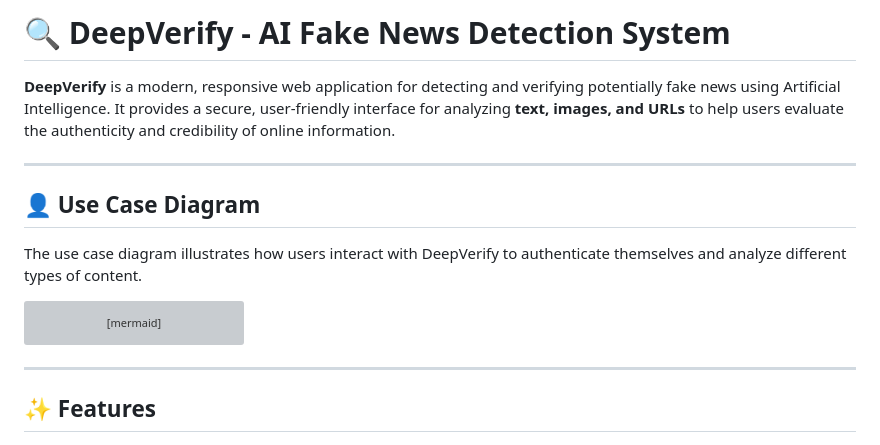
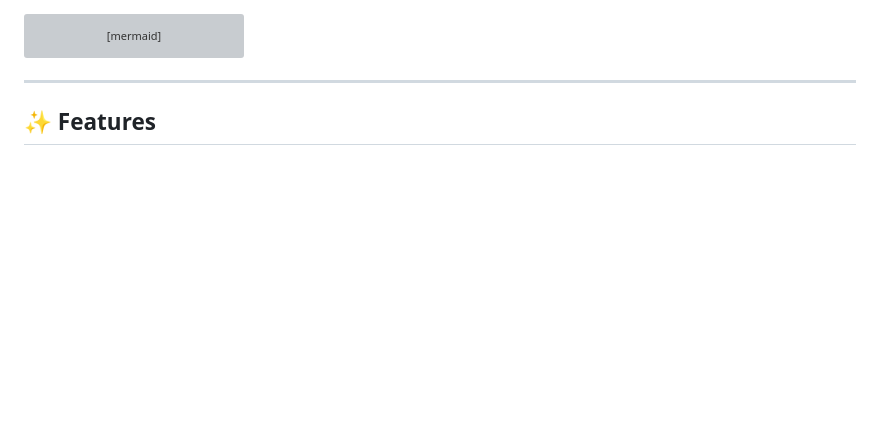
Before and after one commit to arjuniverse/Deep-Verify-, a Markdown page: README.md, the part around the change. Drawn GitHub-style; blank space fills up the shorter version; grey boxes are pictures that could not be loaded.

Commit message:
Update README to remove initial description and diagram
Removed introductory text and use case diagram from README.

````diff
--- a/README.md
+++ b/README.md
@@ -1,12 +1,4 @@
-# 🔍 DeepVerify - AI Fake News Detection System
 
-**DeepVerify** is a modern, responsive web application for detecting and verifying potentially fake news using Artificial Intelligence. It provides a secure, user-friendly interface for analyzing **text, images, and URLs** to help users evaluate the authenticity and credibility of online information.
-
----
-
-## 👤 Use Case Diagram
-
-The use case diagram illustrates how users interact with DeepVerify to authenticate themselves and analyze different types of content.
 
 ```mermaid
 flowchart LR
````
